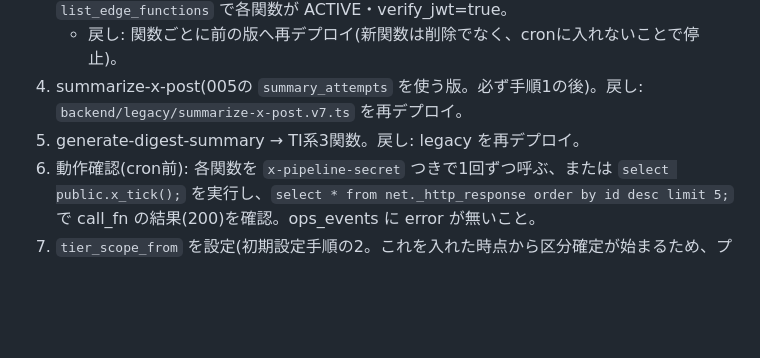
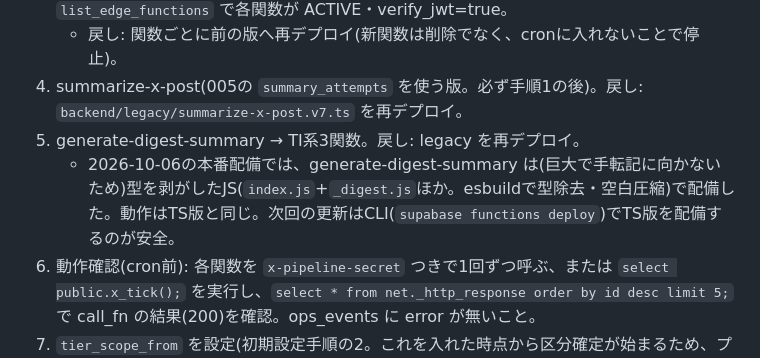
Before and after one commit to ochi1216/x-list-dashboard, a Markdown page: backend/docs/RUNBOOK.md, the part around the change. Rendered like a GitHub page; blank space fills up the shorter version.

Commit message:
docs: digest関数の本番配備方式(JS版)をRUNBOOKに記録
Co-Authored-By: Claude Sonnet 5.5 <noreply@anthropic.com>
Claude-Session: https://claude.ai/code/session_0152w2pa6rtD2cE8FHidT1zA

```diff
--- a/backend/docs/RUNBOOK.md
+++ b/backend/docs/RUNBOOK.md
@@ -34,6 +34,7 @@ xd_pipeline_secret_cron(cron→各関数)、xd_pipeline_secret_win(Windows→sum
    - 戻し: 関数ごとに前の版へ再デプロイ(新関数は削除でなく、cronに入れないことで停止)。
 4. summarize-x-post(005の `summary_attempts` を使う版。必ず手順1の後)。戻し: `backend/legacy/summarize-x-post.v7.ts` を再デプロイ。
 5. generate-digest-summary → TI系3関数。戻し: legacy を再デプロイ。
+   - 2026-10-06の本番配備では、generate-digest-summary は(巨大で手転記に向かないため)型を剥がしたJS(`index.js`+`_digest.js`ほか。esbuildで型除去・空白圧縮)で配備した。動作はTS版と同じ。次回の更新はCLI(`supabase functions deploy`)でTS版を配備するのが安全。
 6. 動作確認(cron前): 各関数を `x-pipeline-secret` つきで1回ずつ呼ぶ、または `select public.x_tick();` を実行し、`select * from net._http_response order by id desc limit 5;` で call_fn の結果(200)を確認。ops_events に error が無いこと。
 7. `tier_scope_from` を設定(初期設定手順の2。これを入れた時点から区分確定が始まるため、プロファイル承認とキー設定の後)。
 8. `20261005_004_cron.sql`(定期実行の登録。x_hourlyは毎時3分)。確認: cron.job が新6本+旧7本=13本。管理画面の費用・通知タブが開くこと。
```
